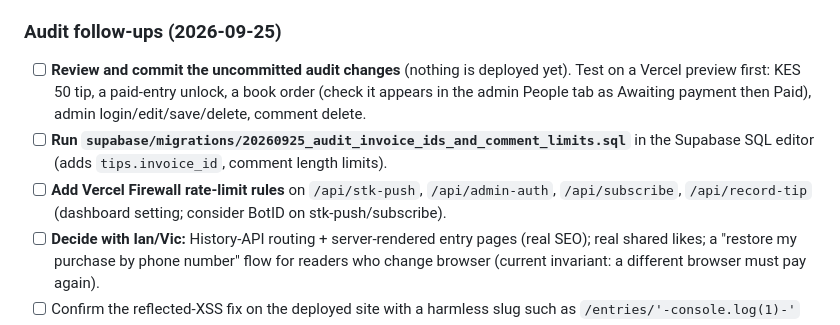
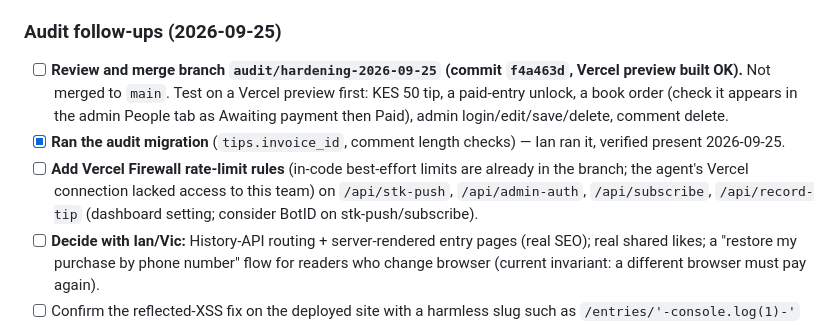
Before and after one commit to IanOchiengAI/the-villagers-notes, a Markdown page: .agent/state.md, the part around the change. Rendered like a GitHub page.

```diff
--- a/.agent/state.md
+++ b/.agent/state.md
@@ -76,9 +76,9 @@
 - [x] **Supabase RLS** — confirmed. Manual API testing proved the anon key cannot select `full_body` directly from `entries` table (returns 42501 permission denied).
 
 ### Audit follow-ups (2026-09-25)
-- [ ] **Review and commit the uncommitted audit changes** (nothing is deployed yet). Test on a Vercel preview first: KES 50 tip, a paid-entry unlock, a book order (check it appears in the admin People tab as Awaiting payment then Paid), admin login/edit/save/delete, comment delete.
-- [ ] **Run `supabase/migrations/20260925_audit_invoice_ids_and_comment_limits.sql`** in the Supabase SQL editor (adds `tips.invoice_id`, comment length limits).
-- [ ] **Add Vercel Firewall rate-limit rules** on `/api/stk-push`, `/api/admin-auth`, `/api/subscribe`, `/api/record-tip` (dashboard setting; consider BotID on stk-push/subscribe).
+- [ ] **Review and merge branch `audit/hardening-2026-09-25` (commit `f4a463d`, Vercel preview built OK).** Not merged to `main`. Test on a Vercel preview first: KES 50 tip, a paid-entry unlock, a book order (check it appears in the admin People tab as Awaiting payment then Paid), admin login/edit/save/delete, comment delete.
+- [x] **Ran the audit migration** (`tips.invoice_id`, comment length checks) — Ian ran it, verified present 2026-09-25.
+- [ ] **Add Vercel Firewall rate-limit rules** (in-code best-effort limits are already in the branch; the agent's Vercel connection lacked access to this team) on `/api/stk-push`, `/api/admin-auth`, `/api/subscribe`, `/api/record-tip` (dashboard setting; consider BotID on stk-push/subscribe).
 - [ ] **Decide with Ian/Vic:** History-API routing + server-rendered entry pages (real SEO); real shared likes; a "restore my purchase by phone number" flow for readers who change browser (current invariant: a different browser must pay again).
 - [ ] Confirm the reflected-XSS fix on the deployed site with a harmless slug such as `/entries/'-console.log(1)-'` (should redirect to /#/entries).
 - [ ] Tell Vic the admin Book and Settings tabs were removed (they never changed anything for readers) and that Comments is new.
```
Also changed, not shown: DECISIONS_LOG.md (+2 -1 lines).
